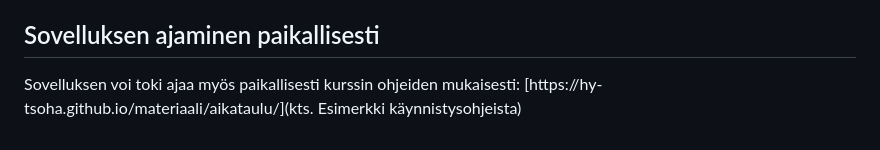
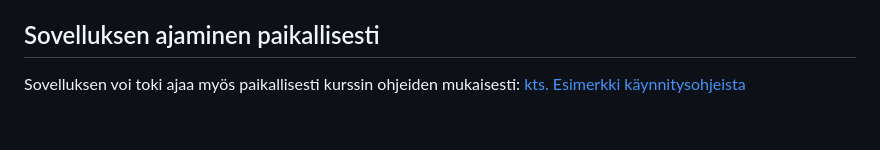
Before and after one commit to murmurian/fghtApp, a Markdown page: README.md, the part around the change. Drawn GitHub-style.

```diff
--- a/README.md
+++ b/README.md
@@ -29,4 +29,4 @@ Vapaaottelua otellaan monenlaisilla säännöillä. Tämä sovellus perustuu nyk
 Alkuperäisenä suunnitelmana sovelluksessa oli tarkoitus, että käyttäjät olisivat voineet pisteyttää otteluissa jokaisen erän erikseen. Ajanpuutteen ja kompeleksisuuden vuoksi, päädyin lopulta rajoittamaan pisteytyksen ottelukohtaiseksi. Suunnitelmissa oli myös lisätä virallisten tuomarien ottelupisteille oma taulunsa, mutta tämä ei päätynyt toteutukseen asti. Sovelluksen haut voisivat olla monipuolisemmat ja muutama tekninen ratkaisu tuntuu jälkikäteen kömpelöltä. Aiemmissa opinnoissa olen käyttänyt enimmäkseen Javaa joten projektissa tuli opittua paljon hieman isomman sovelluksen kirjoittamisesta Pythonilla. Sovellus on toteutettu todella ripeällä aikataululla, mikä epäilemättä näkyy koodin viimeistelemättömyydessä. Opintojen etenemisen kannalta aika ei kuitenkaan riitä sovelluksen tarkempaan hiomiseen.
 
 ## Sovelluksen ajaminen paikallisesti
-Sovelluksen voi toki ajaa myös paikallisesti kurssin ohjeiden mukaisesti: [https://hy-tsoha.github.io/materiaali/aikataulu/](kts. Esimerkki käynnistysohjeista)
+Sovelluksen voi toki ajaa myös paikallisesti kurssin ohjeiden mukaisesti: [kts. Esimerkki käynnitysohjeista](https://hy-tsoha.github.io/materiaali/aikataulu/)
```
